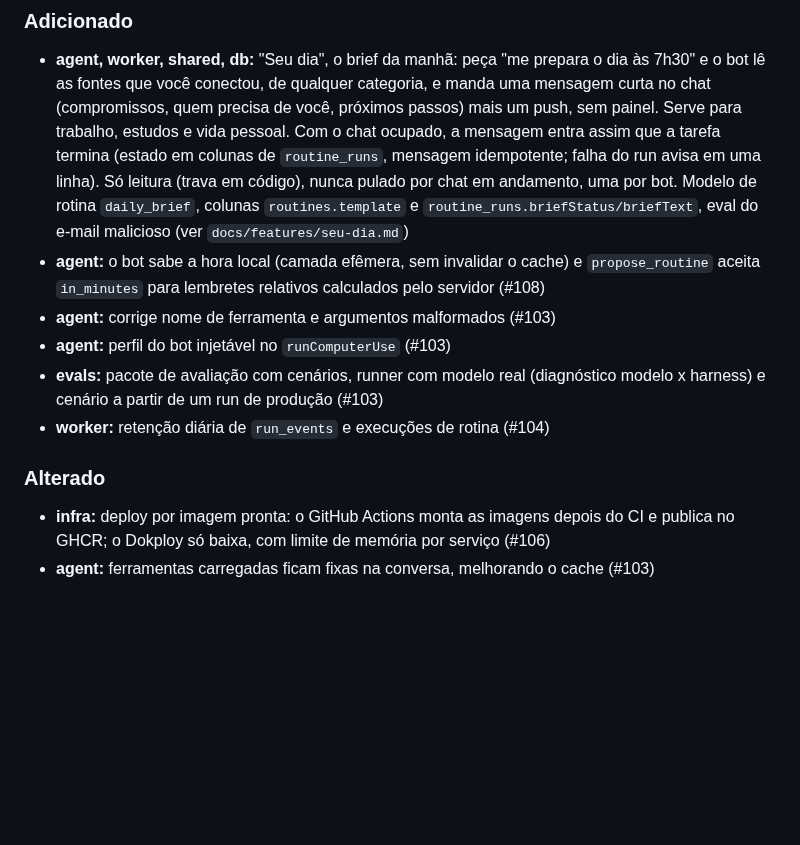
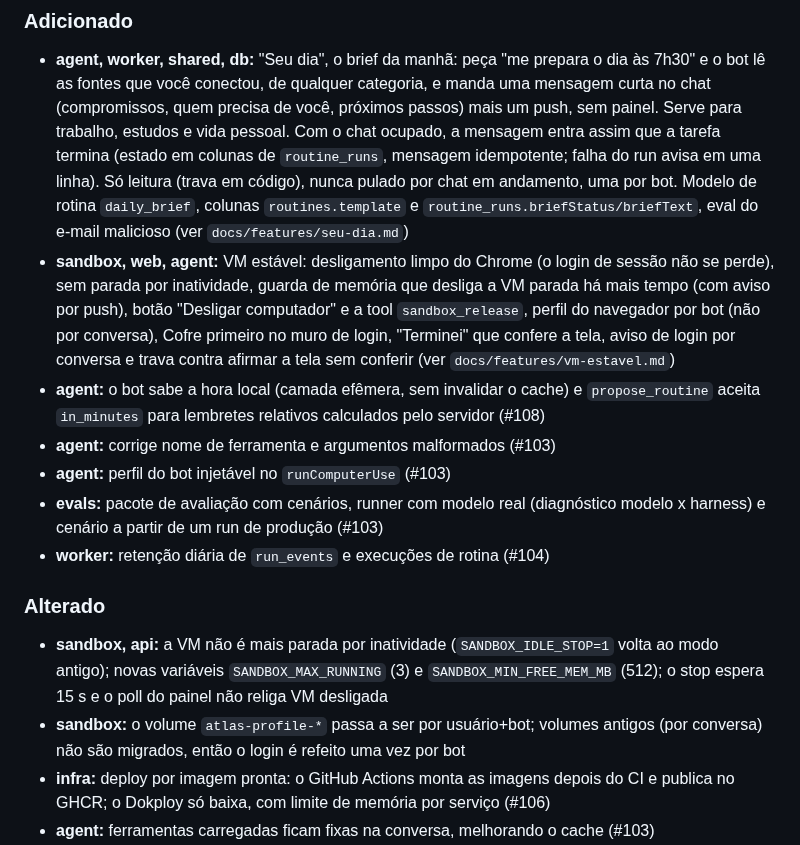
Before and after one commit to ali-ali18/Atlas, a Markdown page: CHANGELOG.md, the part around the change. Drawn GitHub-style; blank space fills up the shorter version.

```diff
--- a/CHANGELOG.md
+++ b/CHANGELOG.md
@@ -6,6 +6,7 @@ Todas as mudanças relevantes do Atlas. Formato [Keep a Changelog](https://keepa
 
 ### Adicionado
 - **agent, worker, shared, db:** "Seu dia", o brief da manhã: peça "me prepara o dia às 7h30" e o bot lê as fontes que você conectou, de qualquer categoria, e manda uma mensagem curta no chat (compromissos, quem precisa de você, próximos passos) mais um push, sem painel. Serve para trabalho, estudos e vida pessoal. Com o chat ocupado, a mensagem entra assim que a tarefa termina (estado em colunas de `routine_runs`, mensagem idempotente; falha do run avisa em uma linha). Só leitura (trava em código), nunca pulado por chat em andamento, uma por bot. Modelo de rotina `daily_brief`, colunas `routines.template` e `routine_runs.briefStatus/briefText`, eval do e-mail malicioso (ver `docs/features/seu-dia.md`)
+- **sandbox, web, agent:** VM estável: desligamento limpo do Chrome (o login de sessão não se perde), sem parada por inatividade, guarda de memória que desliga a VM parada há mais tempo (com aviso por push), botão "Desligar computador" e a tool `sandbox_release`, perfil do navegador por bot (não por conversa), Cofre primeiro no muro de login, "Terminei" que confere a tela, aviso de login por conversa e trava contra afirmar a tela sem conferir (ver `docs/features/vm-estavel.md`)
 - **agent:** o bot sabe a hora local (camada efêmera, sem invalidar o cache) e `propose_routine` aceita `in_minutes` para lembretes relativos calculados pelo servidor (#108)
 - **agent:** corrige nome de ferramenta e argumentos malformados (#103)
 - **agent:** perfil do bot injetável no `runComputerUse` (#103)
@@ -13,6 +14,8 @@ Todas as mudanças relevantes do Atlas. Formato [Keep a Changelog](https://keepa
 - **worker:** retenção diária de `run_events` e execuções de rotina (#104)
 
 ### Alterado
+- **sandbox, api:** a VM não é mais parada por inatividade (`SANDBOX_IDLE_STOP=1` volta ao modo antigo); novas variáveis `SANDBOX_MAX_RUNNING` (3) e `SANDBOX_MIN_FREE_MEM_MB` (512); o stop espera 15 s e o poll do painel não religa VM desligada
+- **sandbox:** o volume `atlas-profile-*` passa a ser por usuário+bot; volumes antigos (por conversa) não são migrados, então o login é refeito uma vez por bot
 - **infra:** deploy por imagem pronta: o GitHub Actions monta as imagens depois do CI e publica no GHCR; o Dokploy só baixa, com limite de memória por serviço (#106)
 - **agent:** ferramentas carregadas ficam fixas na conversa, melhorando o cache (#103)
 - **agent, worker, api, db, web, auth:** pacote de desempenho: início do run sem esperas em série, buscas nativas em paralelo, `/v1/events` por LISTEN/NOTIFY, respostas comprimidas, sessão em cookie por 5 min, listas sem colunas JSON grandes, chat sem re-render por token (#104)
```
Also changed, not shown: docs/features/vm-estavel.md (added, +61 -0 lines).
